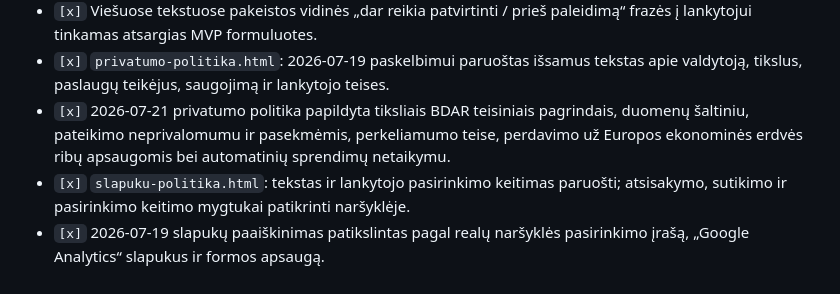
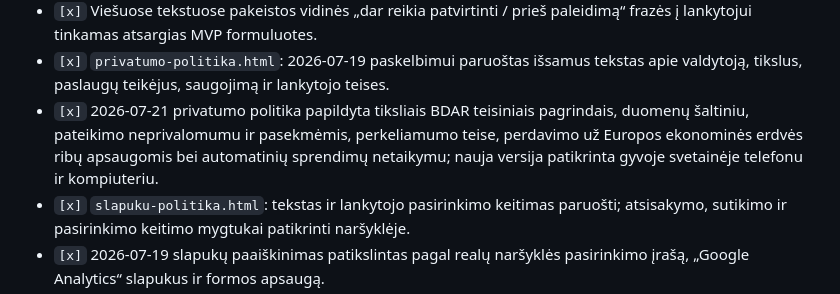
Before and after one commit to agnezukiene/agnezukiene-lt, a Markdown page: docs/roadmap.md, the part around the change. Drawn GitHub-style.

```diff
--- a/docs/roadmap.md
+++ b/docs/roadmap.md
@@ -166,7 +166,7 @@ Darbai:
 - `[x]` `kontaktai.html`: forma trumpa, renka tik atsakymui reikalingus duomenis, pateikia privatumo nuorodą ir aiškias būsenas.
 - `[x]` Viešuose tekstuose pakeistos vidinės „dar reikia patvirtinti / prieš paleidimą“ frazės į lankytojui tinkamas atsargias MVP formuluotes.
 - `[x]` `privatumo-politika.html`: 2026-07-19 paskelbimui paruoštas išsamus tekstas apie valdytoją, tikslus, paslaugų teikėjus, saugojimą ir lankytojo teises.
-- `[x]` 2026-07-21 privatumo politika papildyta tiksliais BDAR teisiniais pagrindais, duomenų šaltiniu, pateikimo neprivalomumu ir pasekmėmis, perkeliamumo teise, perdavimo už Europos ekonominės erdvės ribų apsaugomis bei automatinių sprendimų netaikymu.
+- `[x]` 2026-07-21 privatumo politika papildyta tiksliais BDAR teisiniais pagrindais, duomenų šaltiniu, pateikimo neprivalomumu ir pasekmėmis, perkeliamumo teise, perdavimo už Europos ekonominės erdvės ribų apsaugomis bei automatinių sprendimų netaikymu; nauja versija patikrinta gyvoje svetainėje telefonu ir kompiuteriu.
 - `[x]` `slapuku-politika.html`: tekstas ir lankytojo pasirinkimo keitimas paruošti; atsisakymo, sutikimo ir pasirinkimo keitimo mygtukai patikrinti naršyklėje.
 - `[x]` 2026-07-19 slapukų paaiškinimas patikslintas pagal realų naršyklės pasirinkimo įrašą, „Google Analytics“ slapukus ir formos apsaugą.
 - `[x]` `404.html`: patikrintas po deploy.
```
Also changed, not shown: docs/go-live-checklist.md (+1 -1 lines).
